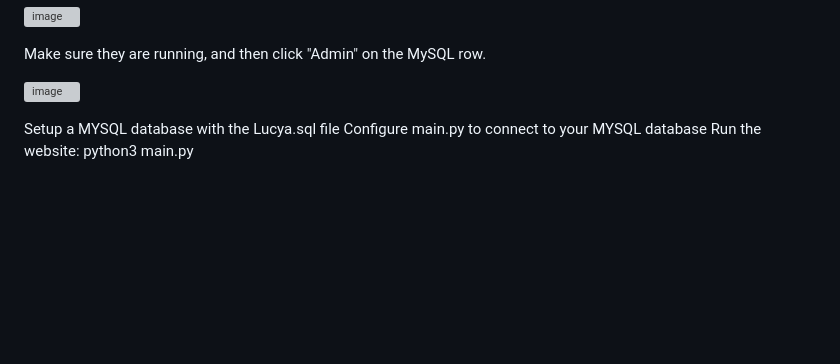
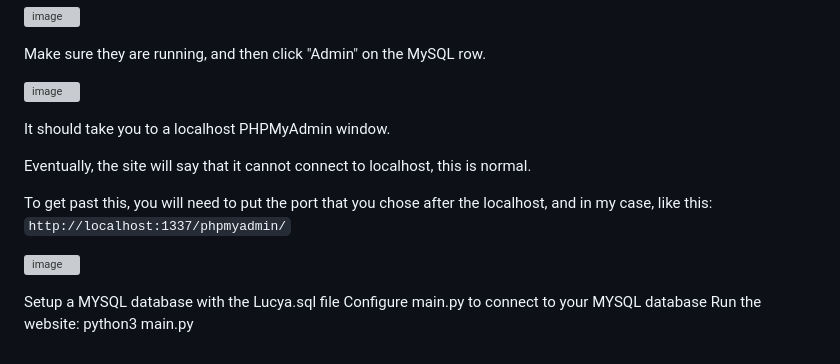
Before and after one commit to wehateyouvvita/LucyaFX, a Markdown page: README.md, the part around the change. Drawn GitHub-style; blank space fills up the shorter version; grey boxes are pictures that could not be loaded.

````diff
--- a/README.md
+++ b/README.md
@@ -92,6 +92,14 @@ Make sure they are running, and then click "Admin" on the MySQL row.
 
 ![image](https://user-images.githubusercontent.com/98233732/225148639-0b702b8c-0513-4df6-94ae-0d3ef56628cd.png)
 
+It should take you to a localhost PHPMyAdmin window.
+
+Eventually, the site will say that it cannot connect to localhost, this is normal.
+
+To get past this, you will need to put the port that you chose after the localhost, and in my case, like this: ```http://localhost:1337/phpmyadmin/```
+
+![image](https://user-images.githubusercontent.com/98233732/225149409-b4838dd7-f34c-4627-a336-3d0ab62dacfc.png)
+
 
 
 
````
